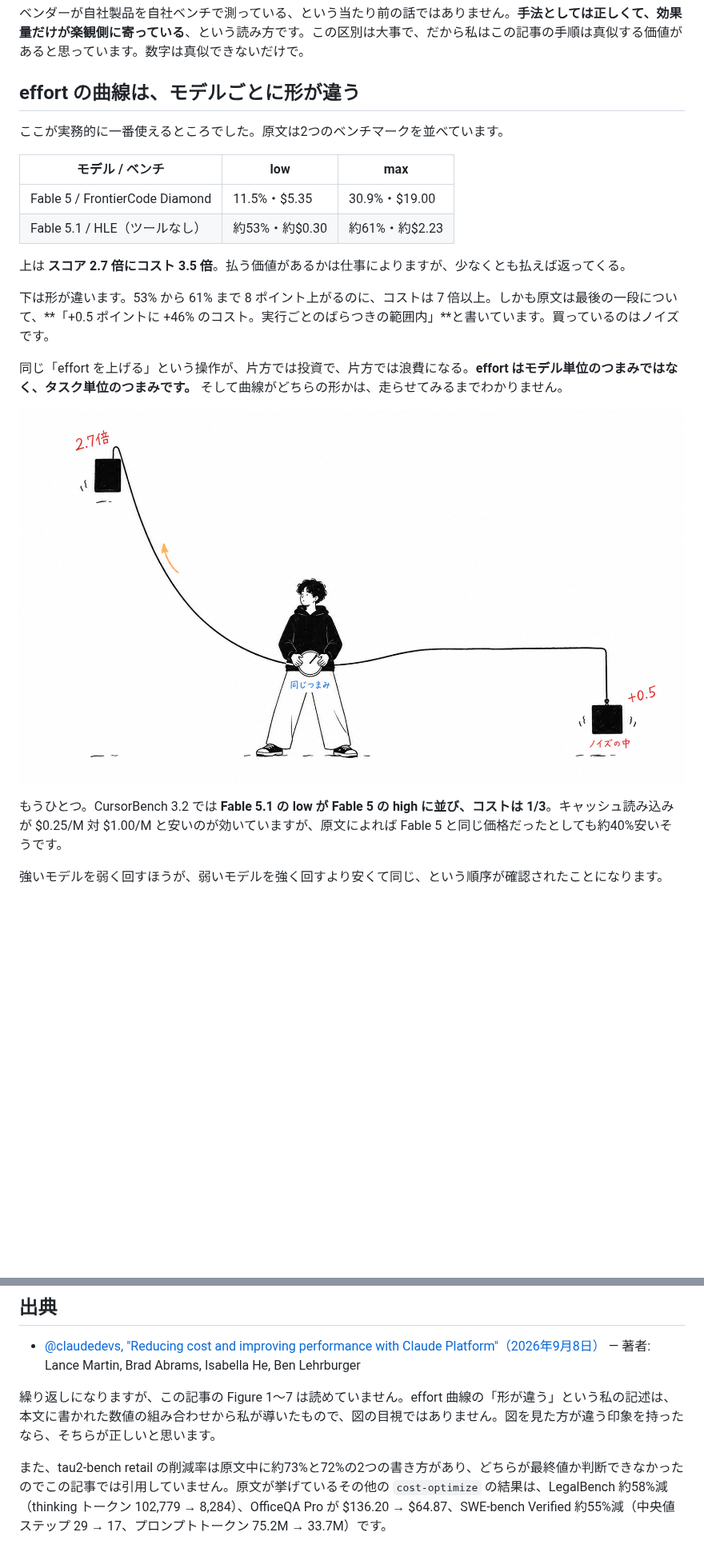
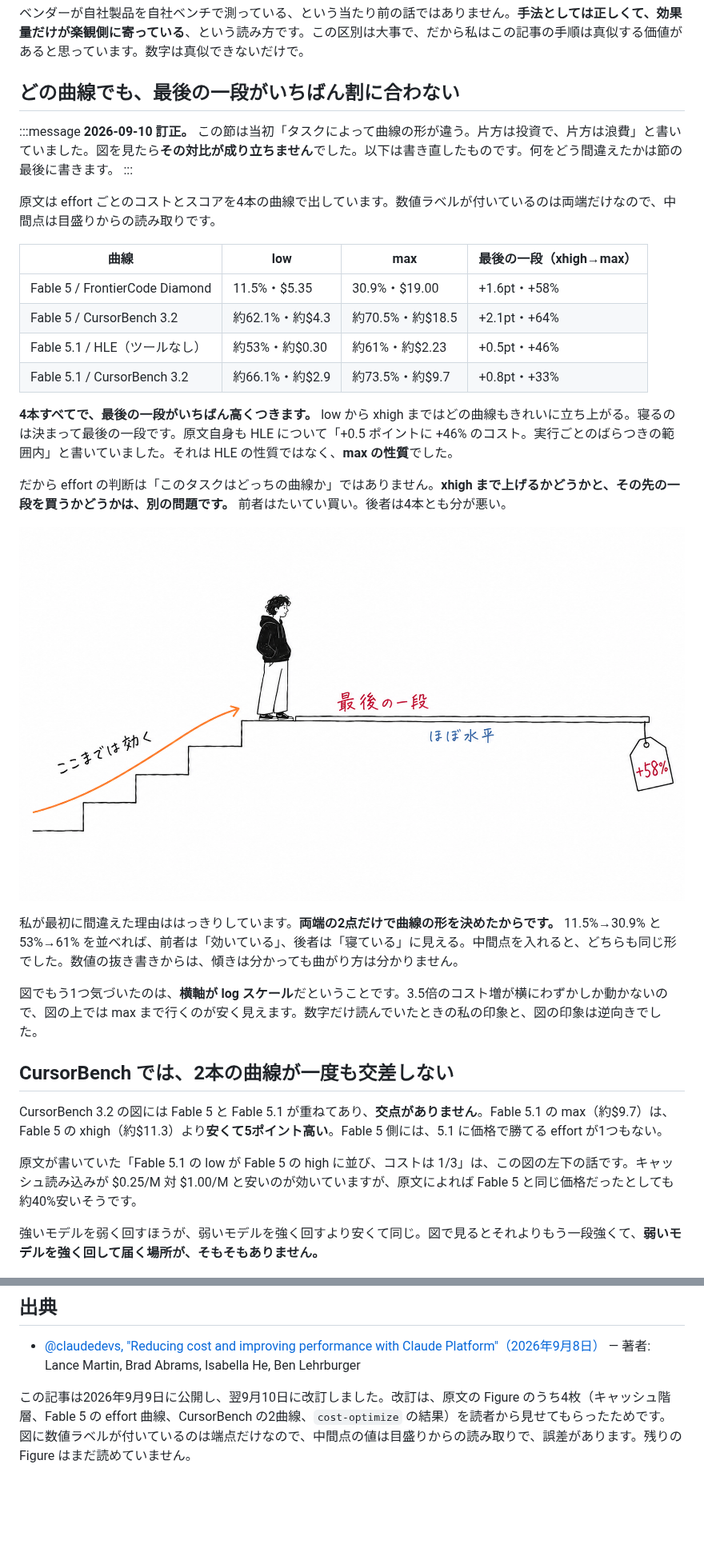
Before and after one commit to meikocho1/blog, a Markdown page: articles/claude-official-cost-down.md, 2 parts joined by grey strips. Shown at 80% size. Drawn GitHub-style; pictures changed too: images/claude-official-cost-down/02-the-last-step-lies-flat.png (added); blank space fills up the shorter version.

```diff
--- a/articles/claude-official-cost-down.md
+++ b/articles/claude-official-cost-down.md
@@ -61,26 +63,38 @@ audience: engineer
 
 ベンダーが自社製品を自社ベンチで測っている、という当たり前の話ではありません。**手法としては正しくて、効果量だけが楽観側に寄っている**、という読み方です。この区別は大事で、だから私はこの記事の手順は真似する価値があると思っています。数字は真似できないだけで。
 
-## effort の曲線は、モデルごとに形が違う
+## どの曲線でも、最後の一段がいちばん割に合わない
 
-ここが実務的に一番使えるところでした。原文は2つのベンチマークを並べています。
+:::message
+**2026-09-10 訂正。** この節は当初「タスクによって曲線の形が違う。片方は投資で、片方は浪費」と書いていました。図を見たら**その対比が成り立ちません**でした。以下は書き直したものです。何をどう間違えたかは節の最後に書きます。
+:::
 
-| モデル / ベンチ | low | max |
-| --- | --- | --- |
-| Fable 5 / FrontierCode Diamond | 11.5%・$5.35 | 30.9%・$19.00 |
-| Fable 5.1 / HLE（ツールなし） | 約53%・約$0.30 | 約61%・約$2.23 |
+原文は effort ごとのコストとスコアを4本の曲線で出しています。数値ラベルが付いているのは両端だけなので、中間点は目盛りからの読み取りです。
 
-上は **スコア 2.7 倍にコスト 3.5 倍**。払う価値があるかは仕事によりますが、少なくとも払えば返ってくる。
+| 曲線 | low | max | 最後の一段（xhigh→max） |
+| --- | --- | --- | --- |
+| Fable 5 / FrontierCode Diamond | 11.5%・$5.35 | 30.9%・$19.00 | +1.6pt・+58% |
+| Fable 5 / CursorBench 3.2 | 約62.1%・約$4.3 | 約70.5%・約$18.5 | +2.1pt・+64% |
+| Fable 5.1 / HLE（ツールなし） | 約53%・約$0.30 | 約61%・約$2.23 | +0.5pt・+46% |
+| Fable 5.1 / CursorBench 3.2 | 約66.1%・約$2.9 | 約73.5%・約$9.7 | +0.8pt・+33% |
 
-下は形が違います。53% から 61% まで 8 ポイント上がるのに、コストは 7 倍以上。しかも原文は最後の一段について、**「+0.5 ポイントに +46% のコスト。実行ごとのばらつきの範囲内」**と書いています。買っているのはノイズです。
+**4本すべてで、最後の一段がいちばん高くつきます。** low から xhigh まではどの曲線もきれいに立ち上がる。寝るのは決まって最後の一段です。原文自身も HLE について「+0.5 ポイントに +46% のコスト。実行ごとのばらつきの範囲内」と書いていました。それは HLE の性質ではなく、**max の性質**でした。
 
-同じ「effort を上げる」という操作が、片方では投資で、片方では浪費になる。**effort はモデル単位のつまみではなく、タスク単位のつまみです。** そして曲線がどちらの形かは、走らせてみるまでわかりません。
+だから effort の判断は「このタスクはどっちの曲線か」ではありません。**xhigh まで上げるかどうかと、その先の一段を買うかどうかは、別の問題です。** 前者はたいてい買い。後者は4本とも分が悪い。
 
-![ひとつのつまみから2本のロープ。左は急に立ち上がって塊を持ち上げ、右は途中から平らになって塊は震えているだけ](/images/claude-official-cost-down/02-two-curves-two-shapes.png)
+![急な坂を登りきった先で、最後の一段だけが水平に伸びている](/images/claude-official-cost-down/02-the-last-step-lies-flat.png)
 
-もうひとつ。CursorBench 3.2 では **Fable 5.1 の low が Fable 5 の high に並び、コストは 1/3**。キャッシュ読み込みが $0.25/M 対 $1.00/M と安いのが効いていますが、原文によれば Fable 5 と同じ価格だったとしても約40%安いそうです。
+私が最初に間違えた理由ははっきりしています。**両端の2点だけで曲線の形を決めたからです。** 11.5%→30.9% と 53%→61% を並べれば、前者は「効いている」、後者は「寝ている」に見える。中間点を入れると、どちらも同じ形でした。数値の抜き書きからは、傾きは分かっても曲がり方は分かりません。
 
-強いモデルを弱く回すほうが、弱いモデルを強く回すより安くて同じ、という順序が確認されたことになります。
+図でもう1つ気づいたのは、**横軸が log スケール**だということです。3.5倍のコスト増が横にわずかしか動かないので、図の上では max まで行くのが安く見えます。数字だけ読んでいたときの私の印象と、図の印象は逆向きでした。
+
+## CursorBench では、2本の曲線が一度も交差しない
+
+CursorBench 3.2 の図には Fable 5 と Fable 5.1 が重ねてあり、**交点がありません**。Fable 5.1 の max（約$9.7）は、Fable 5 の xhigh（約$11.3）より**安くて5ポイント高い**。Fable 5 側には、5.1 に価格で勝てる effort が1つもない。
+
+原文が書いていた「Fable 5.1 の low が Fable 5 の high に並び、コストは 1/3」は、この図の左下の話です。キャッシュ読み込みが $0.25/M 対 $1.00/M と安いのが効いていますが、原文によれば Fable 5 と同じ価格だったとしても約40%安いそうです。
+
+強いモデルを弱く回すほうが、弱いモデルを強く回すより安くて同じ。図で見るとそれよりもう一段強くて、**弱いモデルを強く回して届く場所が、そもそもありません。**
 
 ![大きい機械はつまみを絞ったまま線に届き、小さい機械はつまみを目一杯にしてやっと同じ線に触れる](/images/claude-official-cost-down/03-strong-model-turned-down.png)
 
@@ -124,6 +165,4 @@ audience: engineer
 
 - [@claudedevs, "Reducing cost and improving performance with Claude Platform"（2026年9月8日）](https://x.com/claudedevs/status/2097369738968195513) — 著者: Lance Martin, Brad Abrams, Isabella He, Ben Lehrburger
 
-繰り返しになりますが、この記事の Figure 1〜7 は読めていません。effort 曲線の「形が違う」という私の記述は、本文に書かれた数値の組み合わせから私が導いたもので、図の目視ではありません。図を見た方が違う印象を持ったなら、そちらが正しいと思います。
-
-また、tau2-bench retail の削減率は原文中に約73%と72%の2つの書き方があり、どちらが最終値か判断できなかったのでこの記事では引用していません。原文が挙げているその他の `cost-optimize` の結果は、LegalBench 約58%減（thinking トークン 102,779 → 8,284）、OfficeQA Pro が $136.20 → $64.87、SWE-bench Verified 約55%減（中央値ステップ 29 → 17、プロンプトトークン 75.2M → 33.7M）です。
+この記事は2026年9月9日に公開し、翌9月10日に改訂しました。改訂は、原文の Figure のうち4枚（キャッシュ階層、Fable 5 の effort 曲線、CursorBench の2曲線、`cost-optimize` の結果）を読者から見せてもらったためです。図に数値ラベルが付いているのは端点だけなので、中間点の値は目盛りからの読み取りで、誤差があります。残りの Figure はまだ読めていません。
```
Also changed, not shown: other parts of articles/claude-official-cost-down.md (+34 -5 lines).
